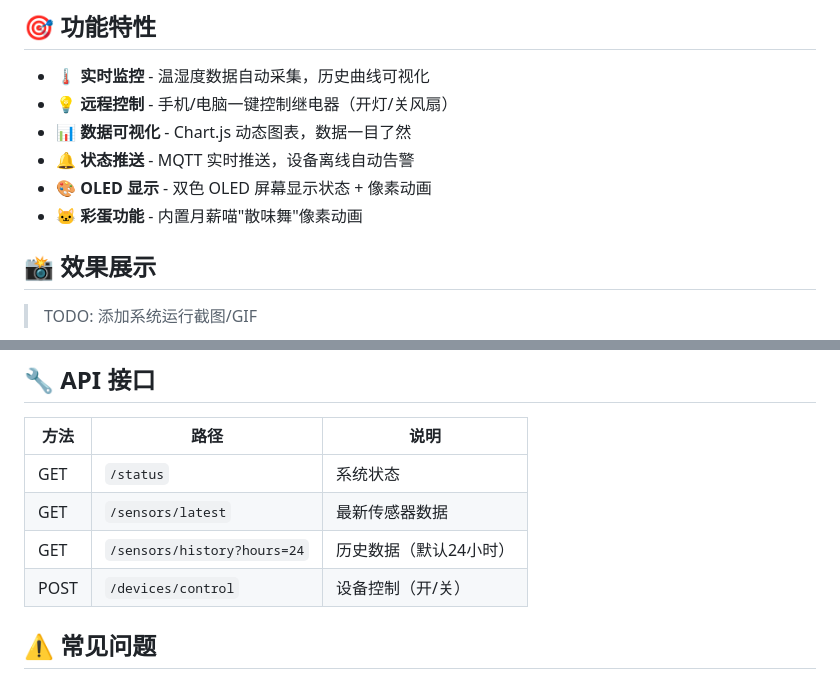
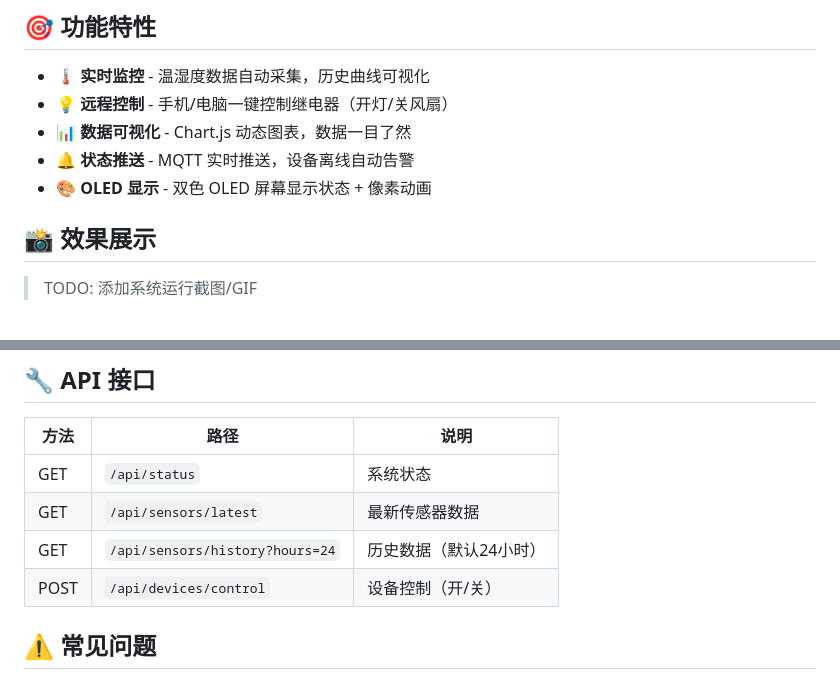
Before and after one commit to lmy18837613075/smart-space-control, a Markdown page: README.md, 2 parts joined by grey strips. Rendered like a GitHub page.

```diff
--- a/README.md
+++ b/README.md
@@ -43,7 +43,6 @@ AIGC:
 - 📊 **数据可视化** - Chart.js 动态图表，数据一目了然
 - 🔔 **状态推送** - MQTT 实时推送，设备离线自动告警
 - 🎨 **OLED 显示** - 双色 OLED 屏幕显示状态 + 像素动画
-- 🐱 **彩蛋功能** - 内置月薪喵"散味舞"像素动画
 
 ## 📸 效果展示
 
@@ -135,10 +134,10 @@ const char* mqtt_server = "YOUR_BROKER_IP";
 
 | 方法 | 路径 | 说明 |
 |------|------|------|
-| GET | `/status` | 系统状态 |
-| GET | `/sensors/latest` | 最新传感器数据 |
-| GET | `/sensors/history?hours=24` | 历史数据（默认24小时） |
-| POST | `/devices/control` | 设备控制（开/关） |
+| GET | `/api/status` | 系统状态 |
+| GET | `/api/sensors/latest` | 最新传感器数据 |
+| GET | `/api/sensors/history?hours=24` | 历史数据（默认24小时） |
+| POST | `/api/devices/control` | 设备控制（开/关） |
 
 ## ⚠️ 常见问题
 
```
Also changed, not shown: other parts of README.md (+0 -6 lines).
